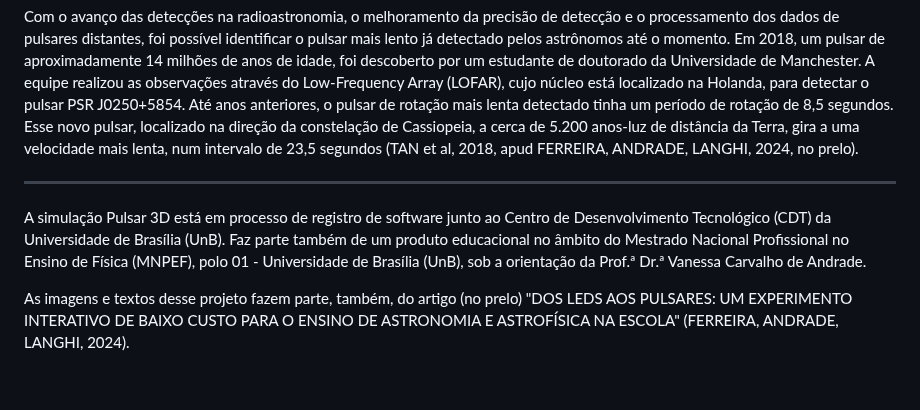
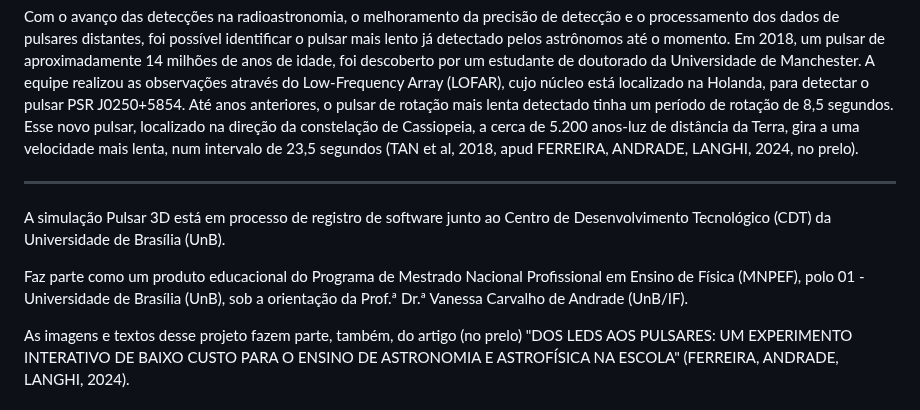
Before and after one commit to cometsinthesky/pulsar-3D, a Markdown page: README.md, the part around the change. Rendered like a GitHub page; blank space fills up the shorter version.

```diff
--- a/README.md
+++ b/README.md
@@ -83,7 +83,9 @@ Mourão (1987) define em seu Dicionário Enciclopédico de Astronomia e Astroná
 Com o avanço das detecções na radioastronomia, o melhoramento da precisão de detecção e o processamento dos dados de pulsares distantes, foi possível identificar o pulsar mais lento já detectado pelos astrônomos até o momento. Em 2018, um pulsar de aproximadamente 14 milhões de anos de idade, foi descoberto por um estudante de doutorado da Universidade de Manchester. A equipe realizou as observações através do Low-Frequency Array (LOFAR), cujo núcleo está localizado na Holanda, para detectar o pulsar PSR J0250+5854. Até anos anteriores, o pulsar de rotação mais lenta detectado tinha um período de rotação de 8,5 segundos. Esse novo pulsar, localizado na direção da constelação de Cassiopeia, a cerca de 5.200 anos-luz de distância da Terra, gira a uma velocidade mais lenta, num intervalo de 23,5 segundos (TAN et al, 2018, apud FERREIRA, ANDRADE, LANGHI, 2024, no prelo).
 
 ---
-A simulação Pulsar 3D está em processo de registro de software junto ao Centro de Desenvolvimento Tecnológico (CDT) da Universidade de Brasília (UnB). Faz parte também de um produto educacional no âmbito do Mestrado Nacional Profissional no Ensino de Física (MNPEF), polo 01 - Universidade de Brasília (UnB), sob a orientação da Prof.ª Dr.ª Vanessa Carvalho de Andrade.
+A simulação Pulsar 3D está em processo de registro de software junto ao Centro de Desenvolvimento Tecnológico (CDT) da Universidade de Brasília (UnB).
+
+Faz parte como um produto educacional do Programa de Mestrado Nacional Profissional em Ensino de Física (MNPEF), polo 01 - Universidade de Brasília (UnB), sob a orientação da Prof.ª Dr.ª Vanessa Carvalho de Andrade (UnB/IF).
 
 As imagens e textos desse projeto fazem parte, também, do artigo (no prelo) "DOS LEDS AOS PULSARES: UM EXPERIMENTO INTERATIVO DE BAIXO CUSTO PARA O ENSINO DE ASTRONOMIA E ASTROFÍSICA NA ESCOLA" (FERREIRA, ANDRADE, LANGHI, 2024).
 
```
